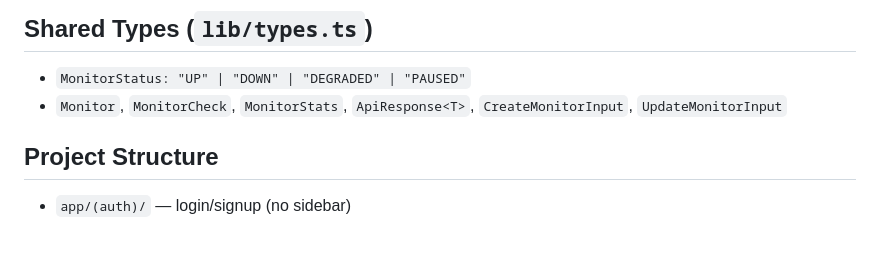
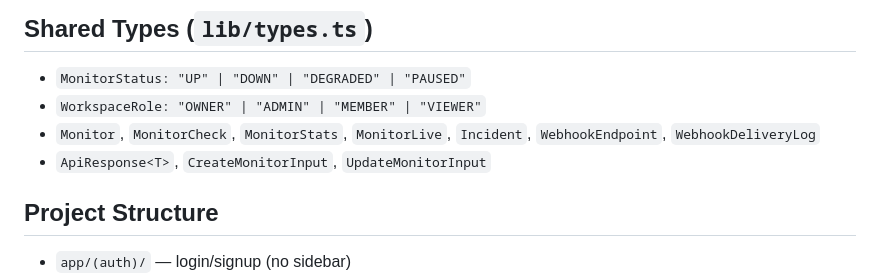
Before and after one commit to R7rainz/pulseops, a Markdown page: frontend/AGENTS.md, the part around one of its changes. Drawn GitHub-style; blank space fills up the shorter version.

```diff
--- a/frontend/AGENTS.md
+++ b/frontend/AGENTS.md
@@ -77,7 +99,9 @@
 
 ## Shared Types (`lib/types.ts`)
 - `MonitorStatus: "UP" | "DOWN" | "DEGRADED" | "PAUSED"`
-- `Monitor`, `MonitorCheck`, `MonitorStats`, `ApiResponse<T>`, `CreateMonitorInput`, `UpdateMonitorInput`
+- `WorkspaceRole: "OWNER" | "ADMIN" | "MEMBER" | "VIEWER"`
+- `Monitor`, `MonitorCheck`, `MonitorStats`, `MonitorLive`, `Incident`, `WebhookEndpoint`, `WebhookDeliveryLog`
+- `ApiResponse<T>`, `CreateMonitorInput`, `UpdateMonitorInput`
 
 ## Project Structure
 - `app/(auth)/` — login/signup (no sidebar)
```
Also changed, not shown: other parts of frontend/AGENTS.md (+36 -14 lines), backend/AGENTS.md (+31 -8 lines).
